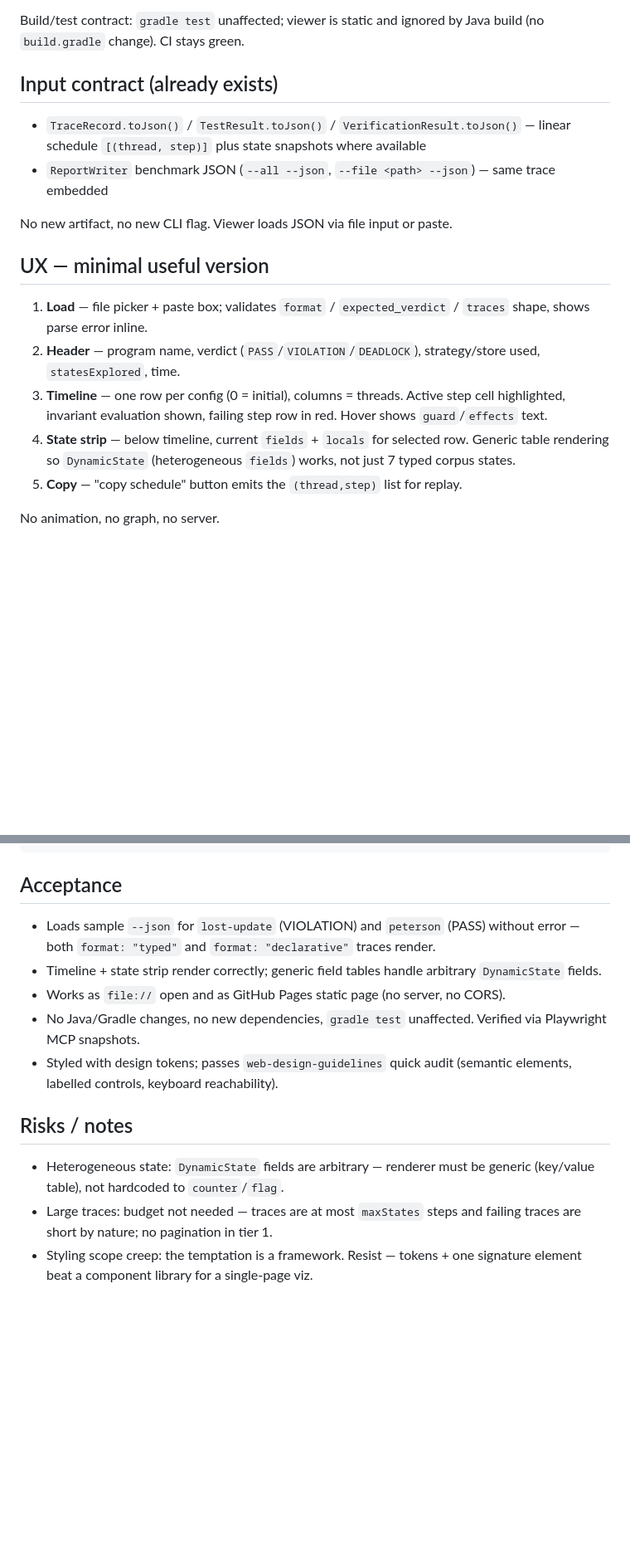
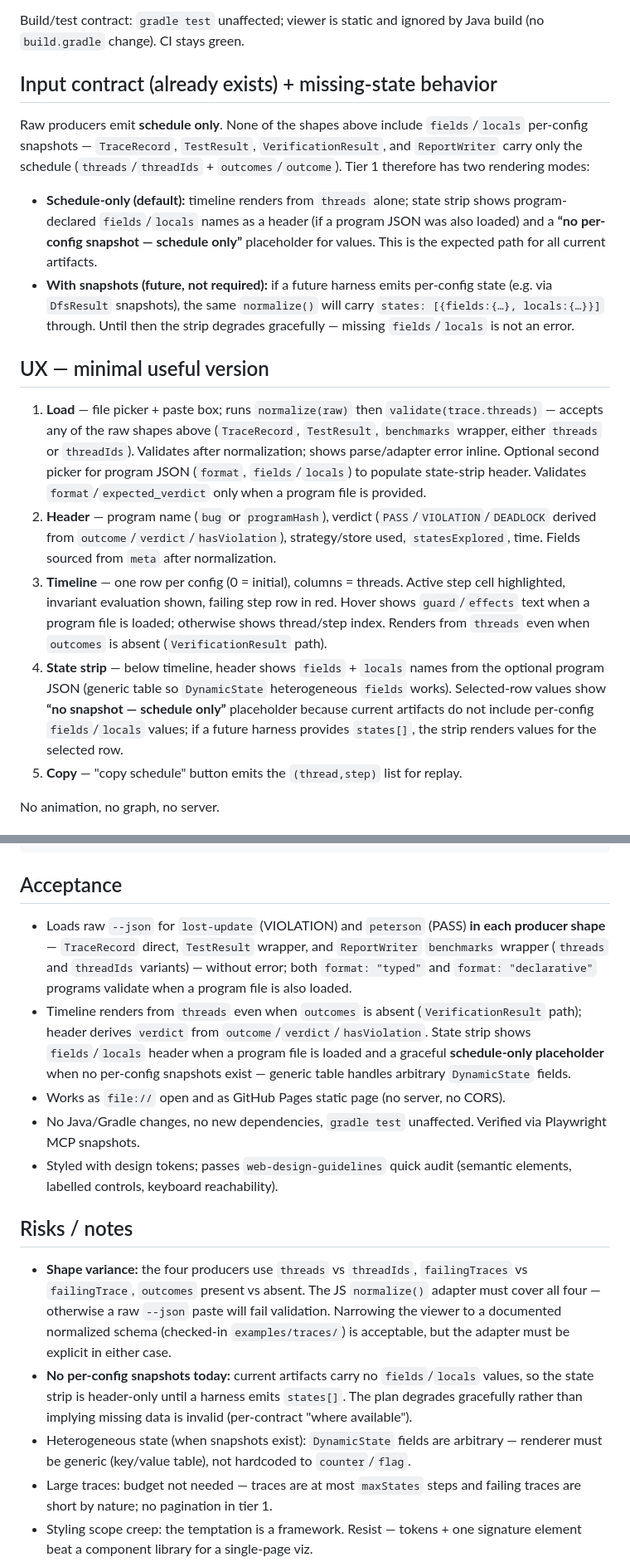
Before and after one commit to SamuelIVX/interleave, a Markdown page: docs/plans/trace-visualizer-tier1.md, 2 parts joined by grey strips. Shown at 83% size. Drawn GitHub-style; blank space fills up the shorter version.

````diff
--- a/docs/plans/trace-visualizer-tier1.md
+++ b/docs/plans/trace-visualizer-tier1.md
@@ -24,17 +31,16 @@ Load path: CLI `--json` → file picker / paste box in the HTML → `JSON.parse`
 
 Build/test contract: `gradle test` unaffected; viewer is static and ignored by Java build (no `build.gradle` change). CI stays green.
 
-## Input contract (already exists)
-- `TraceRecord.toJson()` / `TestResult.toJson()` / `VerificationResult.toJson()` — linear schedule `[(thread, step)]` plus state snapshots where available
-- `ReportWriter` benchmark JSON (`--all --json`, `--file <path> --json`) — same trace embedded
-
-No new artifact, no new CLI flag. Viewer loads JSON via file input or paste.
+## Input contract (already exists) + missing-state behavior
+Raw producers emit **schedule only**. None of the shapes above include `fields`/`locals` per-config snapshots — `TraceRecord`, `TestResult`, `VerificationResult`, and `ReportWriter` carry only the schedule (`threads`/`threadIds` + `outcomes`/`outcome`). Tier 1 therefore has two rendering modes:
+- **Schedule-only (default):** timeline renders from `threads` alone; state strip shows program-declared `fields`/`locals` names as a header (if a program JSON was also loaded) and a **“no per-config snapshot — schedule only”** placeholder for values. This is the expected path for all current artifacts.
+- **With snapshots (future, not required):** if a future harness emits per-config state (e.g. via `DfsResult` snapshots), the same `normalize()` will carry `states: [{fields:{…}, locals:{…}}]` through. Until then the strip degrades gracefully — missing `fields`/`locals` is not an error.
 
 ## UX — minimal useful version
-1. **Load** — file picker + paste box; validates `format` / `expected_verdict` / `traces` shape, shows parse error inline.
-2. **Header** — program name, verdict (`PASS`/`VIOLATION`/`DEADLOCK`), strategy/store used, `statesExplored`, time.
-3. **Timeline** — one row per config (0 = initial), columns = threads. Active step cell highlighted, invariant evaluation shown, failing step row in red. Hover shows `guard`/`effects` text.
-4. **State strip** — below timeline, current `fields` + `locals` for selected row. Generic table rendering so `DynamicState` (heterogeneous `fields`) works, not just 7 typed corpus states.
+1. **Load** — file picker + paste box; runs `normalize(raw)` then `validate(trace.threads)` — accepts any of the raw shapes above (`TraceRecord`, `TestResult`, `benchmarks` wrapper, either `threads` or `threadIds`). Validates after normalization; shows parse/adapter error inline. Optional second picker for program JSON (`format`, `fields`/`locals`) to populate state-strip header. Validates `format`/`expected_verdict` only when a program file is provided.
+2. **Header** — program name (`bug` or `programHash`), verdict (`PASS`/`VIOLATION`/`DEADLOCK` derived from `outcome`/`verdict`/`hasViolation`), strategy/store used, `statesExplored`, time. Fields sourced from `meta` after normalization.
+3. **Timeline** — one row per config (0 = initial), columns = threads. Active step cell highlighted, invariant evaluation shown, failing step row in red. Hover shows `guard`/`effects` text when a program file is loaded; otherwise shows thread/step index. Renders from `threads` even when `outcomes` is absent (`VerificationResult` path).
+4. **State strip** — below timeline, header shows `fields` + `locals` names from the optional program JSON (generic table so `DynamicState` heterogeneous `fields` works). Selected-row values show **“no snapshot — schedule only”** placeholder because current artifacts do not include per-config `fields`/`locals` values; if a future harness provides `states[]`, the strip renders values for the selected row.
 5. **Copy** — "copy schedule" button emits the `(thread,step)` list for replay.
 
 No animation, no graph, no server.
@@ -66,14 +72,16 @@ examples/traces/peterson.json
 ```
 
 ## Acceptance
-- Loads sample `--json` for `lost-update` (VIOLATION) and `peterson` (PASS) without error — both `format: "typed"` and `format: "declarative"` traces render.
-- Timeline + state strip render correctly; generic field tables handle arbitrary `DynamicState` fields.
+- Loads raw `--json` for `lost-update` (VIOLATION) and `peterson` (PASS) **in each producer shape** — `TraceRecord` direct, `TestResult` wrapper, and `ReportWriter` `benchmarks` wrapper (`threads` and `threadIds` variants) — without error; both `format: "typed"` and `format: "declarative"` programs validate when a program file is also loaded.
+- Timeline renders from `threads` even when `outcomes` is absent (`VerificationResult` path); header derives `verdict` from `outcome`/`verdict`/`hasViolation`. State strip shows `fields`/`locals` header when a program file is loaded and a graceful **schedule-only placeholder** when no per-config snapshots exist — generic table handles arbitrary `DynamicState` fields.
 - Works as `file://` open and as GitHub Pages static page (no server, no CORS).
 - No Java/Gradle changes, no new dependencies, `gradle test` unaffected. Verified via Playwright MCP snapshots.
 - Styled with design tokens; passes `web-design-guidelines` quick audit (semantic elements, labelled controls, keyboard reachability).
 
 ## Risks / notes
-- Heterogeneous state: `DynamicState` fields are arbitrary — renderer must be generic (key/value table), not hardcoded to `counter`/`flag`.
+- **Shape variance:** the four producers use `threads` vs `threadIds`, `failingTraces` vs `failingTrace`, `outcomes` present vs absent. The JS `normalize()` adapter must cover all four — otherwise a raw `--json` paste will fail validation. Narrowing the viewer to a documented normalized schema (checked-in `examples/traces/`) is acceptable, but the adapter must be explicit in either case.
+- **No per-config snapshots today:** current artifacts carry no `fields`/`locals` values, so the state strip is header-only until a harness emits `states[]`. The plan degrades gracefully rather than implying missing data is invalid (per-contract "where available").
+- Heterogeneous state (when snapshots exist): `DynamicState` fields are arbitrary — renderer must be generic (key/value table), not hardcoded to `counter`/`flag`.
 - Large traces: budget not needed — traces are at most `maxStates` steps and failing traces are short by nature; no pagination in tier 1.
 - Styling scope creep: the temptation is a framework. Resist — tokens + one signature element beat a component library for a single-page viz.
 
````
Also changed, not shown: other parts of docs/plans/trace-visualizer-tier1.md (+17 -10 lines).
